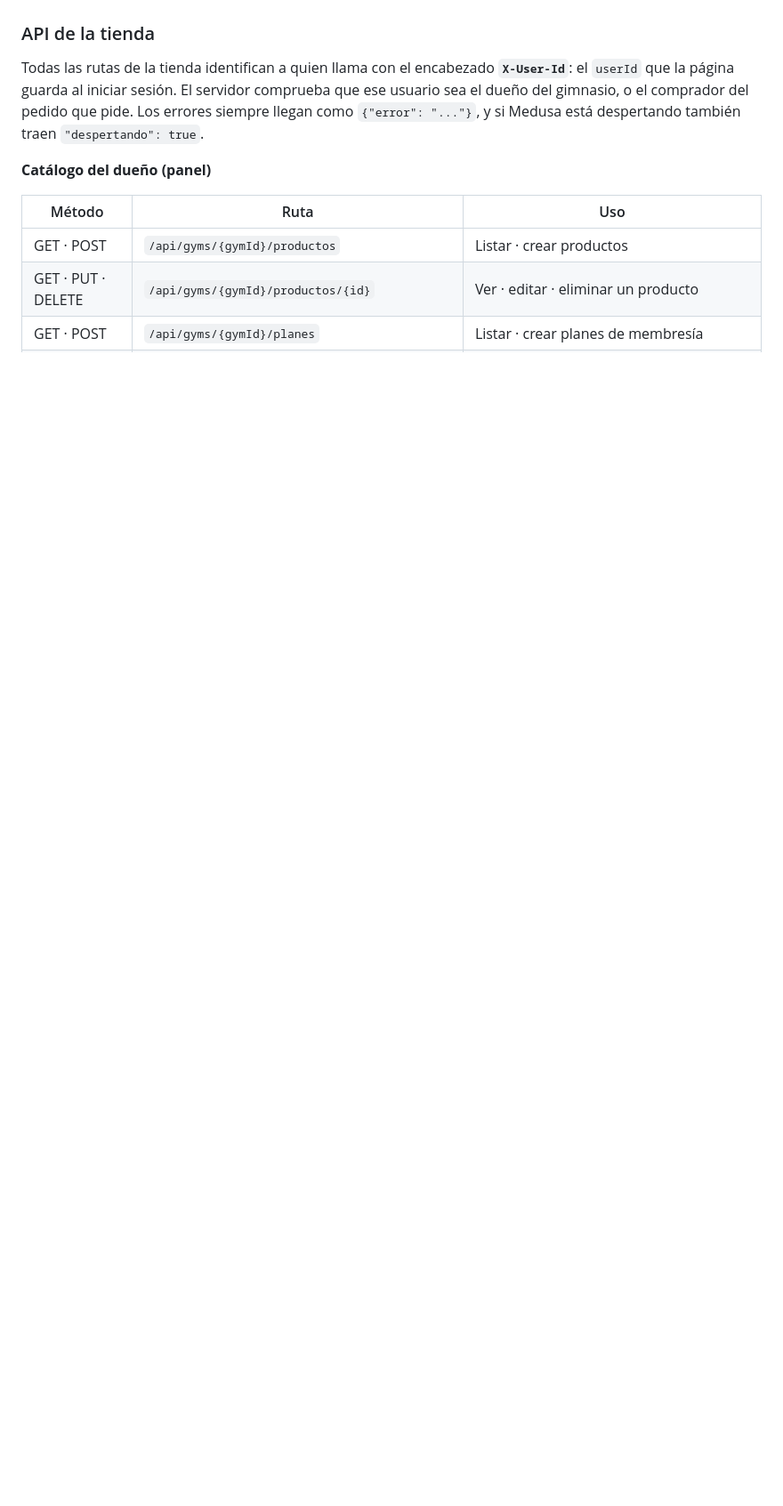
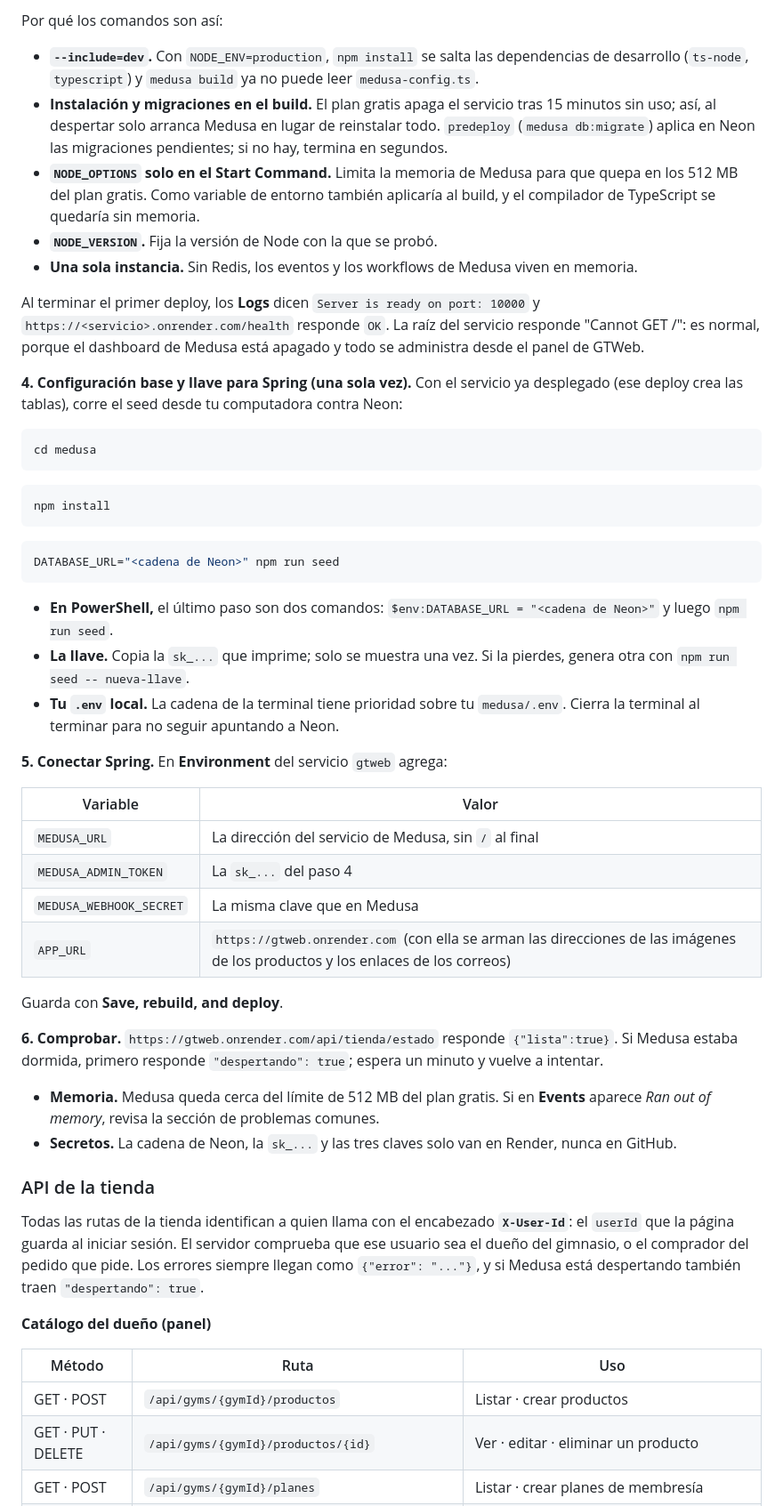
Before and after one commit to JoseOE/GTWeb, a Markdown page: README.md, the part around one of its changes. Shown at 89% size. GitHub-like rendering; blank space fills up the shorter version.

````diff
--- a/README.md
+++ b/README.md
@@ -326,3 +361,46 @@ Necesitas **Node.js 22.12 o superior** y una base de **PostgreSQL** (la de Neon
+Por qué los comandos son así:
+
+- **`--include=dev`.** Con `NODE_ENV=production`, `npm install` se salta las dependencias de desarrollo (`ts-node`, `typescript`) y `medusa build` ya no puede leer `medusa-config.ts`.
+- **Instalación y migraciones en el build.** El plan gratis apaga el servicio tras 15 minutos sin uso; así, al despertar solo arranca Medusa en lugar de reinstalar todo. `predeploy` (`medusa db:migrate`) aplica en Neon las migraciones pendientes; si no hay, termina en segundos.
+- **`NODE_OPTIONS` solo en el Start Command.** Limita la memoria de Medusa para que quepa en los 512 MB del plan gratis. Como variable de entorno también aplicaría al build, y el compilador de TypeScript se quedaría sin memoria.
+- **`NODE_VERSION`.** Fija la versión de Node con la que se probó.
+- **Una sola instancia.** Sin Redis, los eventos y los workflows de Medusa viven en memoria.
+
+Al terminar el primer deploy, los **Logs** dicen `Server is ready on port: 10000` y `https://<servicio>.onrender.com/health` responde `OK`. La raíz del servicio responde "Cannot GET /": es normal, porque el dashboard de Medusa está apagado y todo se administra desde el panel de GTWeb.
+
+**4. Configuración base y llave para Spring (una sola vez).** Con el servicio ya desplegado (ese deploy crea las tablas), corre el seed desde tu computadora contra Neon:
+
+```bash
+cd medusa
+```
+
+```bash
+npm install
+```
+
+```bash
+DATABASE_URL="<cadena de Neon>" npm run seed
+```
+
+- **En PowerShell,** el último paso son dos comandos: `$env:DATABASE_URL = "<cadena de Neon>"` y luego `npm run seed`.
+- **La llave.** Copia la `sk_...` que imprime; solo se muestra una vez. Si la pierdes, genera otra con `npm run seed -- nueva-llave`.
+- **Tu `.env` local.** La cadena de la terminal tiene prioridad sobre tu `medusa/.env`. Cierra la terminal al terminar para no seguir apuntando a Neon.
+
+**5. Conectar Spring.** En **Environment** del servicio `gtweb` agrega:
+
+| Variable | Valor |
+|---|---|
+| `MEDUSA_URL` | La dirección del servicio de Medusa, sin `/` al final |
+| `MEDUSA_ADMIN_TOKEN` | La `sk_...` del paso 4 |
+| `MEDUSA_WEBHOOK_SECRET` | La misma clave que en Medusa |
+| `APP_URL` | `https://gtweb.onrender.com` (con ella se arman las direcciones de las imágenes de los productos y los enlaces de los correos) |
+
+Guarda con **Save, rebuild, and deploy**.
+
+**6. Comprobar.** `https://gtweb.onrender.com/api/tienda/estado` responde `{"lista":true}`. Si Medusa estaba dormida, primero responde `"despertando": true`; espera un minuto y vuelve a intentar.
+
+- **Memoria.** Medusa queda cerca del límite de 512 MB del plan gratis. Si en **Events** aparece *Ran out of memory*, revisa la sección de problemas comunes.
+- **Secretos.** La cadena de Neon, la `sk_...` y las tres claves solo van en Render, nunca en GitHub.
 
 ### API de la tienda
 
````
Also changed, not shown: other parts of README.md (+46 -7 lines).
